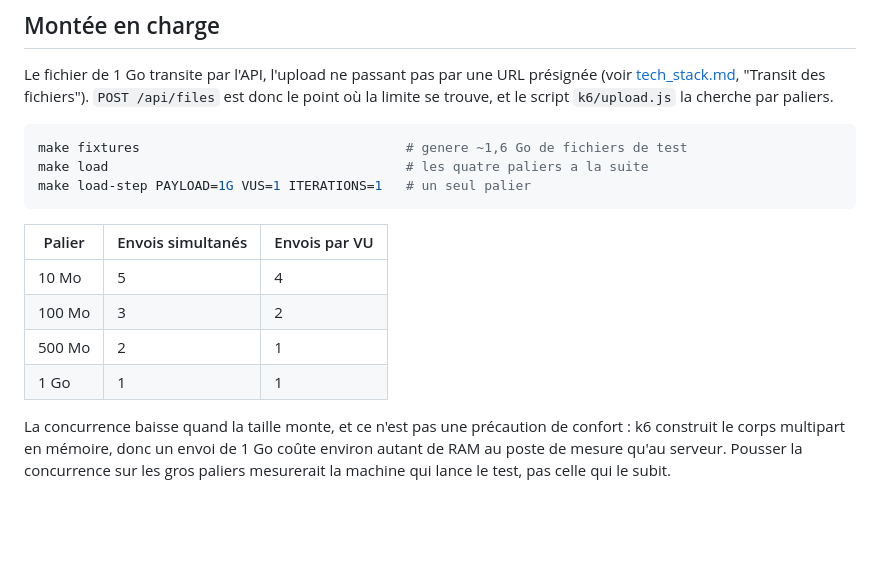
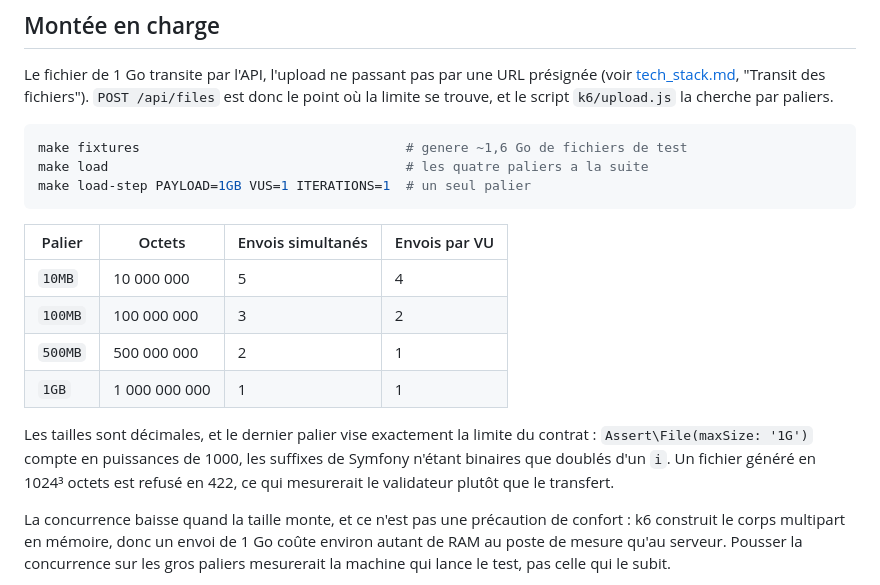
Before and after one commit to quentin-mace/OC_AL_P4_DataShare, a Markdown page: perf/README.md, the part around the change. GitHub-like rendering; blank space fills up the shorter version.

Commit message:
docs(infra): name the load steps with their decimal sizes (#79)
The README still showed PAYLOAD=1G, which no longer matches a fixture
since the steps moved to decimal suffixes, and gave no hint of why.

Co-Authored-By: Claude Opus 5 (1M context) <noreply@anthropic.com>

````diff
--- a/perf/README.md
+++ b/perf/README.md
@@ -32,15 +32,20 @@ cherche par paliers.
 ```bash
 make fixtures                                  # genere ~1,6 Go de fichiers de test
 make load                                      # les quatre paliers a la suite
-make load-step PAYLOAD=1G VUS=1 ITERATIONS=1   # un seul palier
+make load-step PAYLOAD=1GB VUS=1 ITERATIONS=1  # un seul palier
 ```
 
-| Palier | Envois simultanés | Envois par VU |
-| ------ | ----------------- | ------------- |
-| 10 Mo  | 5                 | 4             |
-| 100 Mo | 3                 | 2             |
-| 500 Mo | 2                 | 1             |
-| 1 Go   | 1                 | 1             |
+| Palier  | Octets        | Envois simultanés | Envois par VU |
+| ------- | ------------- | ----------------- | ------------- |
+| `10MB`  | 10 000 000    | 5                 | 4             |
+| `100MB` | 100 000 000   | 3                 | 2             |
+| `500MB` | 500 000 000   | 2                 | 1             |
+| `1GB`   | 1 000 000 000 | 1                 | 1             |
+
+Les tailles sont décimales, et le dernier palier vise exactement la limite du contrat :
+`Assert\File(maxSize: '1G')` compte en puissances de 1000, les suffixes de Symfony n'étant
+binaires que doublés d'un `i`. Un fichier généré en 1024³ octets est refusé en 422, ce qui
+mesurerait le validateur plutôt que le transfert.
 
 La concurrence baisse quand la taille monte, et ce n'est pas une précaution de confort : k6
 construit le corps multipart en mémoire, donc un envoi de 1 Go coûte environ autant de RAM au
````
